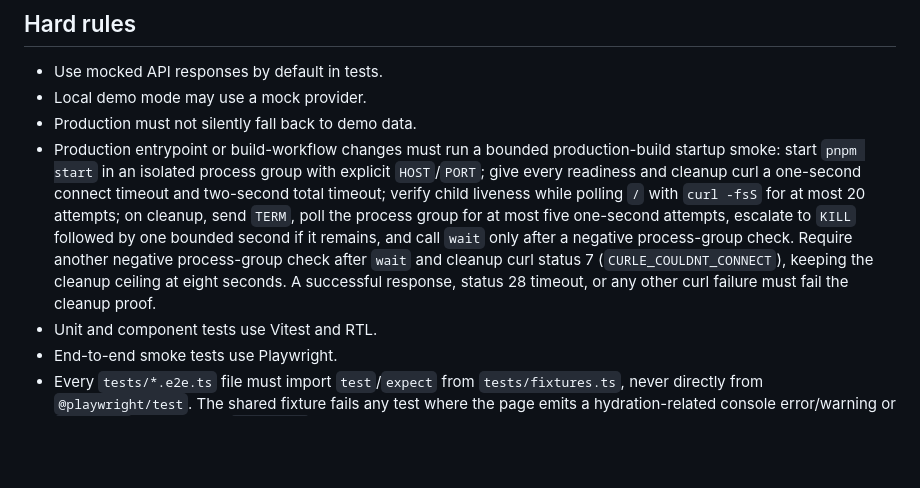
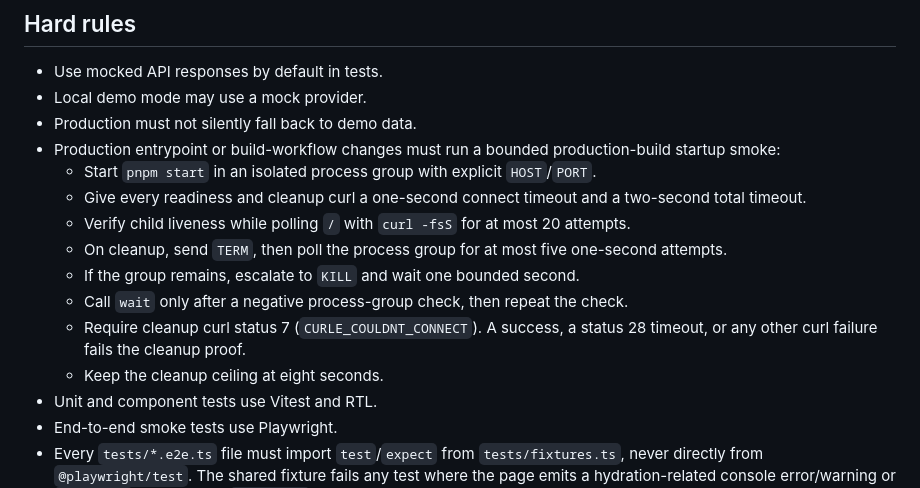
Before and after one commit to cgm-16/weatherpane, a Markdown page: docs/skills/testing-and-mocks.md, the part around the change. GitHub-like rendering; blank space fills up the shorter version.

Commit message:
docs(test): 프로덕션 스모크 절차 구조화

```diff
--- a/docs/skills/testing-and-mocks.md
+++ b/docs/skills/testing-and-mocks.md
@@ -19,7 +19,15 @@
 - Use mocked API responses by default in tests.
 - Local demo mode may use a mock provider.
 - Production must not silently fall back to demo data.
-- Production entrypoint or build-workflow changes must run a bounded production-build startup smoke: start `pnpm start` in an isolated process group with explicit `HOST`/`PORT`; give every readiness and cleanup curl a one-second connect timeout and two-second total timeout; verify child liveness while polling `/` with `curl -fsS` for at most 20 attempts; on cleanup, send `TERM`, poll the process group for at most five one-second attempts, escalate to `KILL` followed by one bounded second if it remains, and call `wait` only after a negative process-group check. Require another negative process-group check after `wait` and cleanup curl status 7 (`CURLE_COULDNT_CONNECT`), keeping the cleanup ceiling at eight seconds. A successful response, status 28 timeout, or any other curl failure must fail the cleanup proof.
+- Production entrypoint or build-workflow changes must run a bounded production-build startup smoke:
+  - Start `pnpm start` in an isolated process group with explicit `HOST`/`PORT`.
+  - Give every readiness and cleanup curl a one-second connect timeout and a two-second total timeout.
+  - Verify child liveness while polling `/` with `curl -fsS` for at most 20 attempts.
+  - On cleanup, send `TERM`, then poll the process group for at most five one-second attempts.
+  - If the group remains, escalate to `KILL` and wait one bounded second.
+  - Call `wait` only after a negative process-group check, then repeat the check.
+  - Require cleanup curl status 7 (`CURLE_COULDNT_CONNECT`). A success, a status 28 timeout, or any other curl failure fails the cleanup proof.
+  - Keep the cleanup ceiling at eight seconds.
 - Unit and component tests use Vitest and RTL.
 - End-to-end smoke tests use Playwright.
 - Every `tests/*.e2e.ts` file must import `test`/`expect` from `tests/fixtures.ts`, never directly from `@playwright/test`. The shared fixture fails any test where the page emits a hydration-related console error/warning or `pageerror` (matched by `/hydrat/i`), so SSR/client mismatches fail CI instead of only appearing in dev server stdout. This is mechanically enforced by an ESLint `no-restricted-imports` rule scoped to `tests/**/*.e2e.ts`; `tests/fixtures.ts` itself is the one legitimate place to import `test`/`expect` from `@playwright/test`.
```
